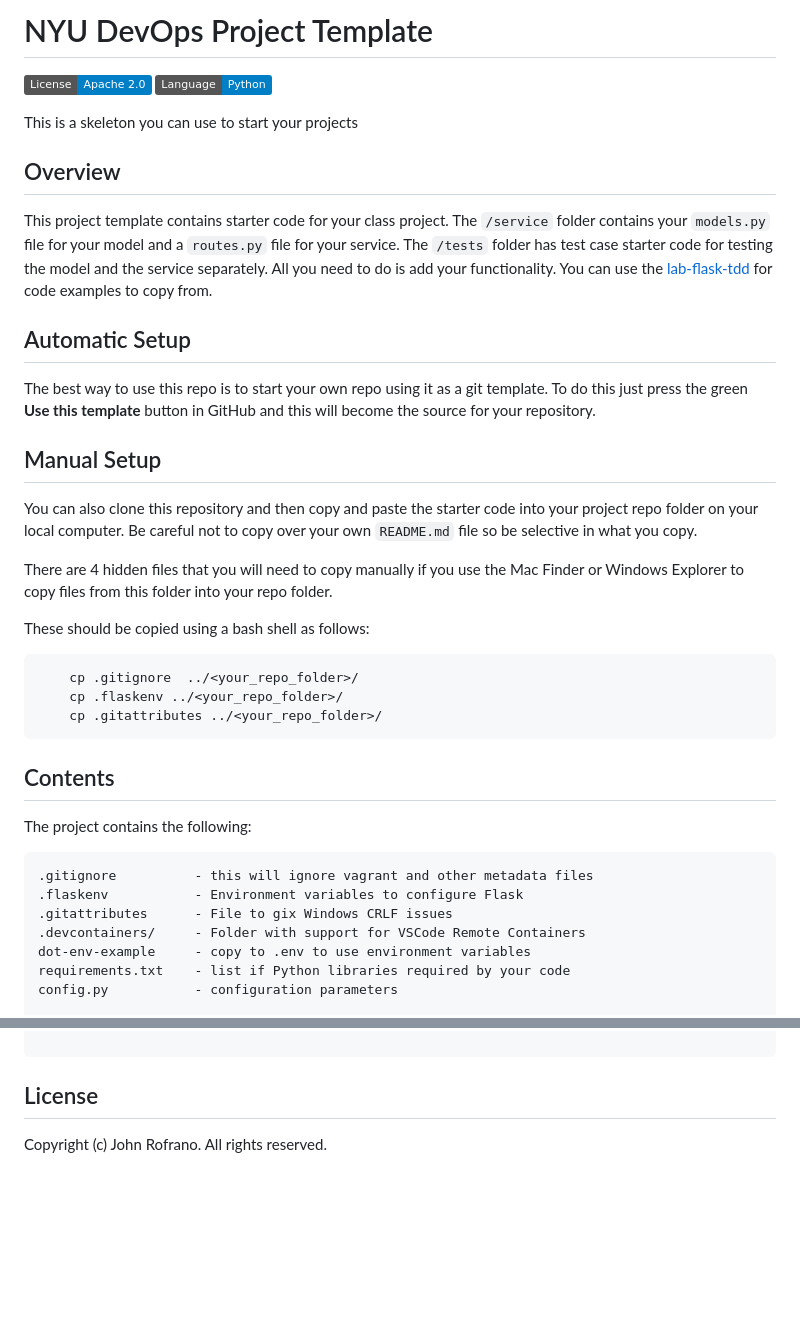
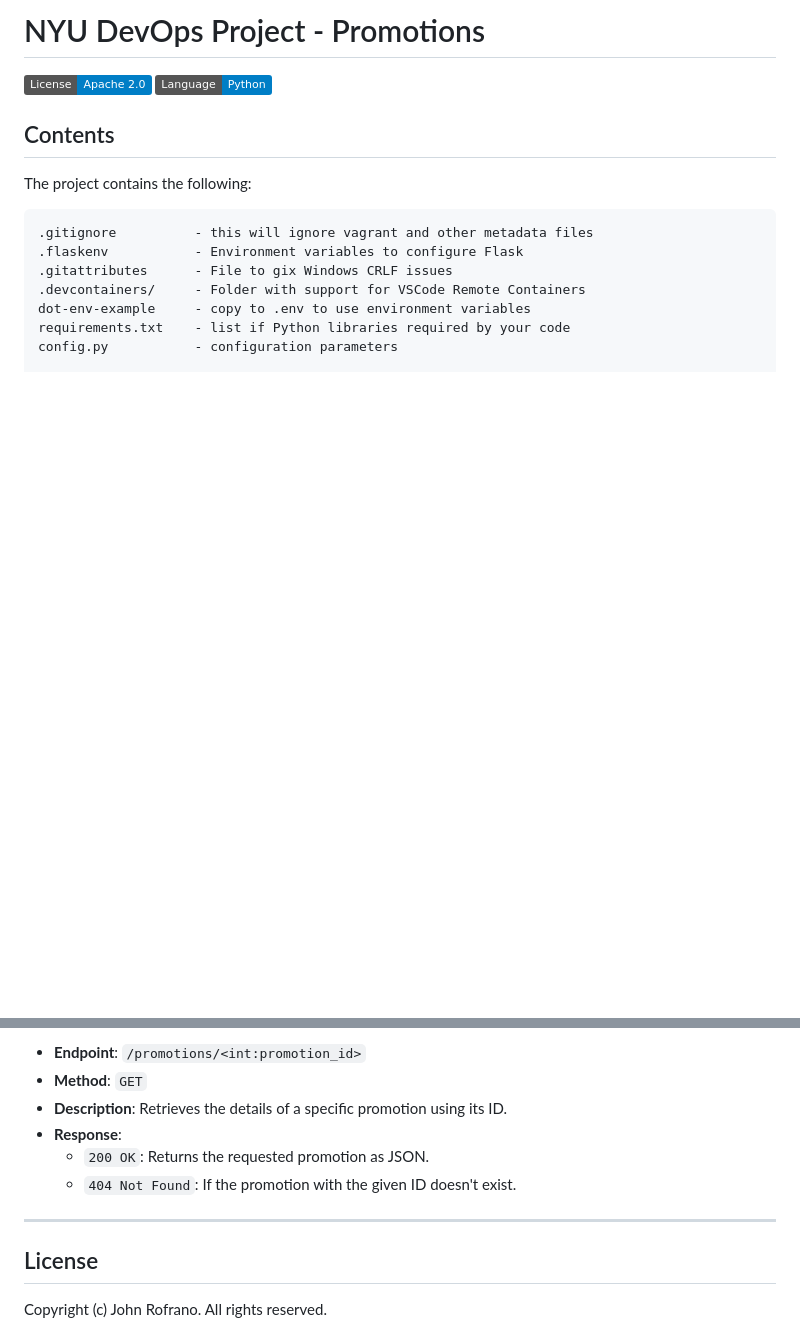
Before and after one commit to CSCI-GA-2820-FA23-003/promotions, a Markdown page: README.md, 2 parts joined by grey strips. GitHub-like rendering; badges without logos; blank space fills up the shorter version.

````diff
--- a/README.md
+++ b/README.md
@@ -1,31 +1,7 @@
-# NYU DevOps Project Template
+# NYU DevOps Project - Promotions
 
 [![License](https://img.shields.io/badge/License-Apache_2.0-blue.svg)](https://opensource.org/licenses/Apache-2.0)
 [![Python](https://img.shields.io/badge/Language-Python-blue.svg)](https://python.org/)
-
-This is a skeleton you can use to start your projects
-
-## Overview
-
-This project template contains starter code for your class project. The `/service` folder contains your `models.py` file for your model and a `routes.py` file for your service. The `/tests` folder has test case starter code for testing the model and the service separately. All you need to do is add your functionality. You can use the [lab-flask-tdd](https://github.com/nyu-devops/lab-flask-tdd) for code examples to copy from.
-
-## Automatic Setup
-
-The best way to use this repo is to start your own repo using it as a git template. To do this just press the green **Use this template** button in GitHub and this will become the source for your repository.
-
-## Manual Setup
-
-You can also clone this repository and then copy and paste the starter code into your project repo folder on your local computer. Be careful not to copy over your own `README.md` file so be selective in what you copy.
-
-There are 4 hidden files that you will need to copy manually if you use the Mac Finder or Windows Explorer to copy files from this folder into your repo folder.
-
-These should be copied using a bash shell as follows:
-
-```bash
-    cp .gitignore  ../<your_repo_folder>/
-    cp .flaskenv ../<your_repo_folder>/
-    cp .gitattributes ../<your_repo_folder>/
-```
 
 ## Contents
 
@@ -85,3 +114,12 @@ Delete(id: String)
+- **Endpoint**: `/promotions/<int:promotion_id>`
+- **Method**: `GET`
+- **Description**: Retrieves the details of a specific promotion using its ID.
+- **Response**:
+  - `200 OK`: Returns the requested promotion as JSON.
+  - `404 Not Found`: If the promotion with the given ID doesn't exist.
+
+---
+
 
 
 ## License
````
Also changed, not shown: other parts of README.md (+72 -19 lines).
